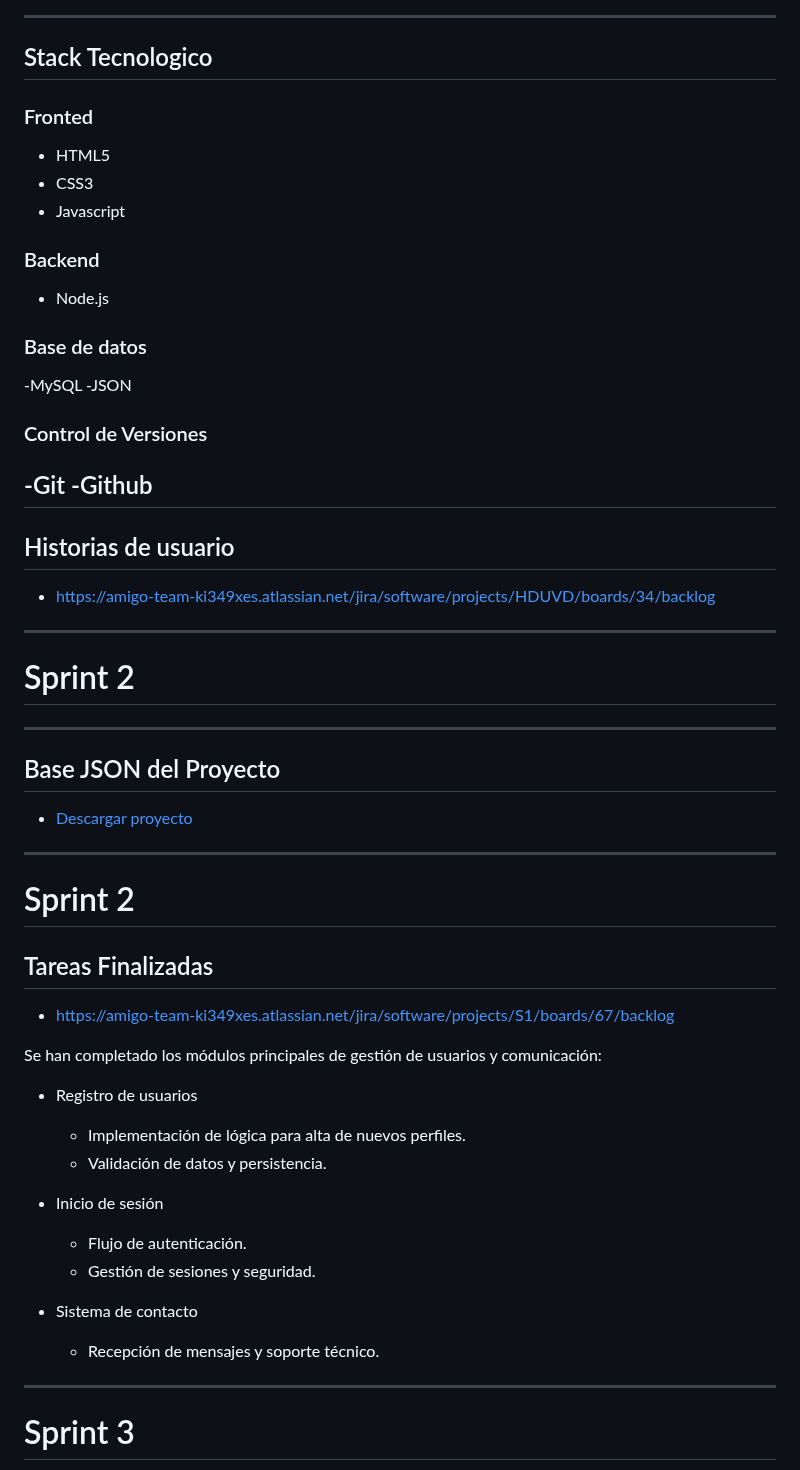
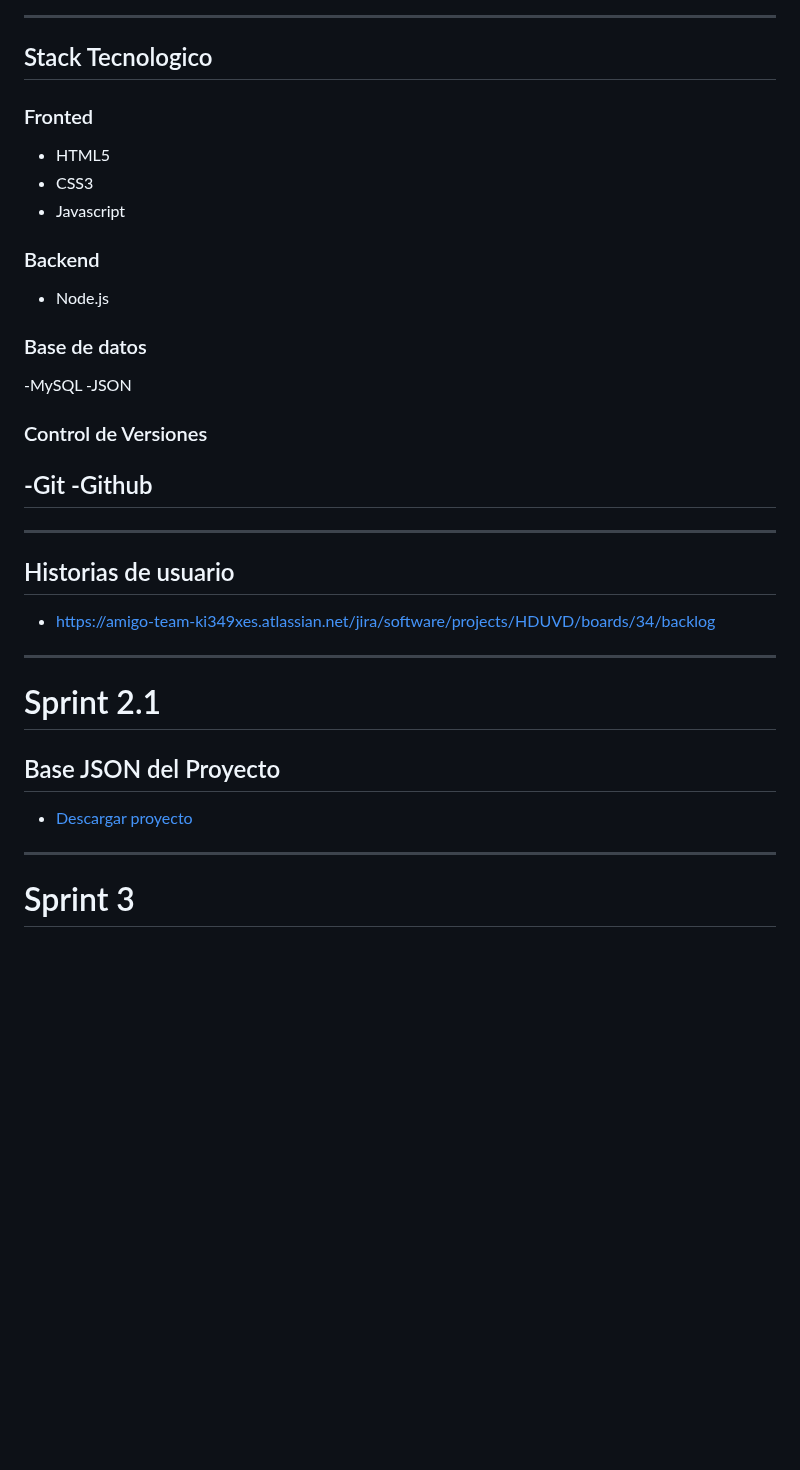
Before and after one commit to samtorres21/arquitectura.md, a Markdown page: README.md, the part around the change. Rendered like a GitHub page; blank space fills up the shorter version.

Commit message:
Revise README with new sprint and technology stack
Updated project structure and removed Sprint 2 details.

````diff
--- a/README.md
+++ b/README.md
@@ -119,49 +119,35 @@ erDiagram
 ```
 ---
 ## Stack Tecnologico
+
 ### Fronted
+
 - HTML5
 - CSS3
 - Javascript
 
 ### Backend
+
 - Node.js
 ### Base de datos
+
 -MySQL
 -JSON
 ### Control de Versiones
+
 -Git
 -Github
 ---
+---
+
 ## Historias de usuario
 - https://amigo-team-ki349xes.atlassian.net/jira/software/projects/HDUVD/boards/34/backlog
 ---
-# Sprint 2
 
----
+# Sprint 2.1
+
 ## Base JSON del Proyecto
 - [Descargar proyecto](./base.zip)
-
----
-
-# Sprint 2
-
-## Tareas Finalizadas
-
-- https://amigo-team-ki349xes.atlassian.net/jira/software/projects/S1/boards/67/backlog
-
-Se han completado los módulos principales de gestión de usuarios y comunicación:
-
-- Registro de usuarios
-  - Implementación de lógica para alta de nuevos perfiles.
-  - Validación de datos y persistencia.
-
-- Inicio de sesión
-  - Flujo de autenticación.
-  - Gestión de sesiones y seguridad.
-
-- Sistema de contacto
-  - Recepción de mensajes y soporte técnico.
 
 ---
 
````
